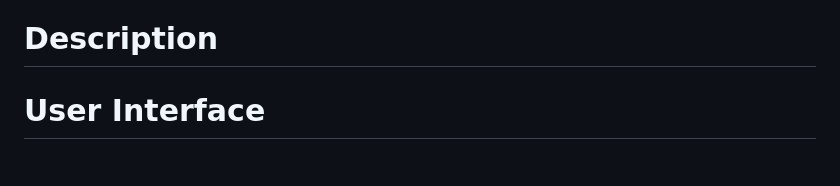
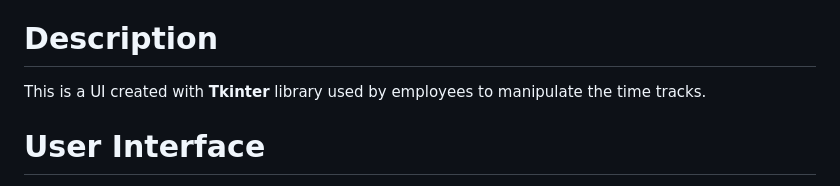
Before and after one commit to ceoca-ovidiu/web-app, a Markdown page: client (react + py)/client-python/Readme.md, the part around the change. GitHub-like rendering.

```diff
--- a/client (react + py)/client-python/Readme.md
+++ b/client (react + py)/client-python/Readme.md
@@ -7,6 +7,8 @@
 - [User Guide](#user-guide)
 
 # Description
+
+This is a UI created with **Tkinter** library used by employees to manipulate the time tracks.
 
 # User Interface
 
```
Also changed, not shown: README.md (+8 -7 lines), client (react + py)/client-react/README.md (+22 -0 lines), media/add_employee_page.png (added), media/edit_page.png (added), media/home_page.png (added), media/view_page.png (added), 5 other files.
